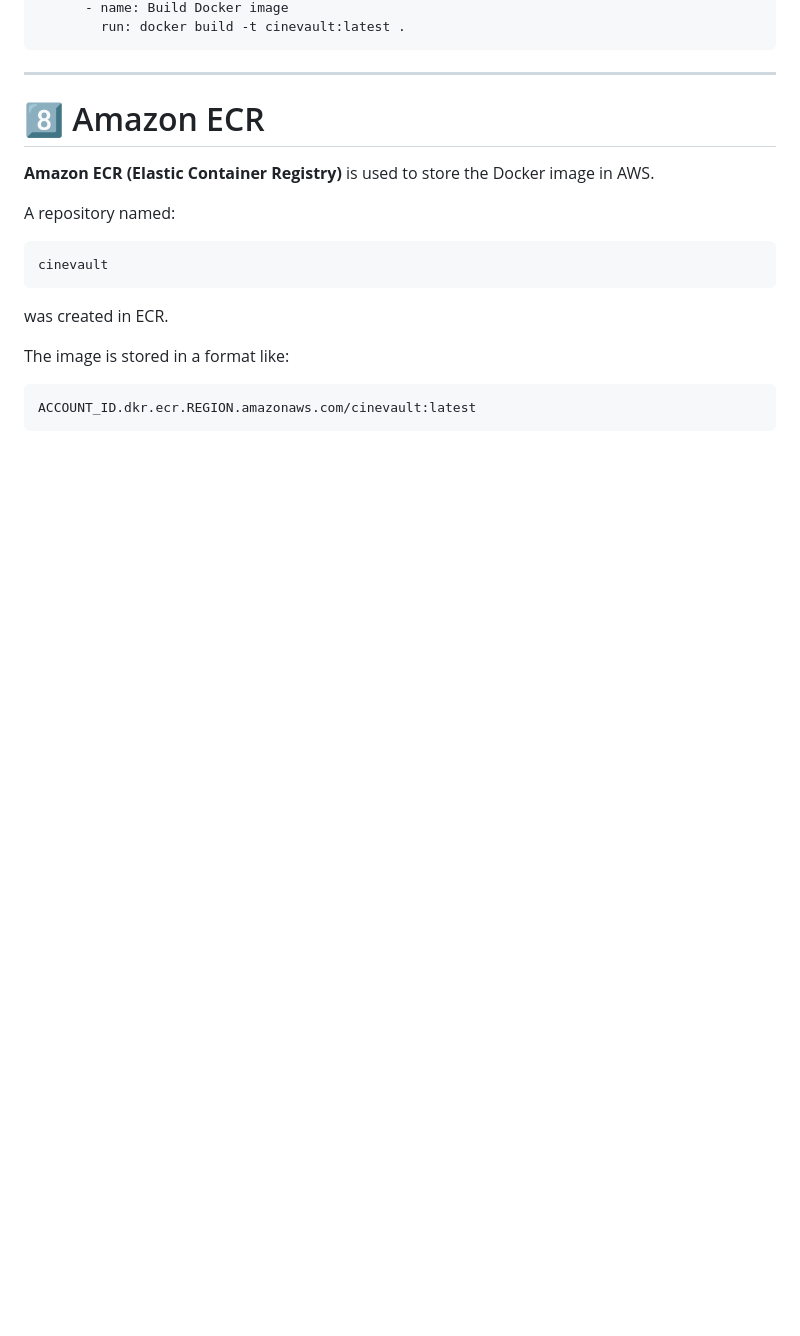
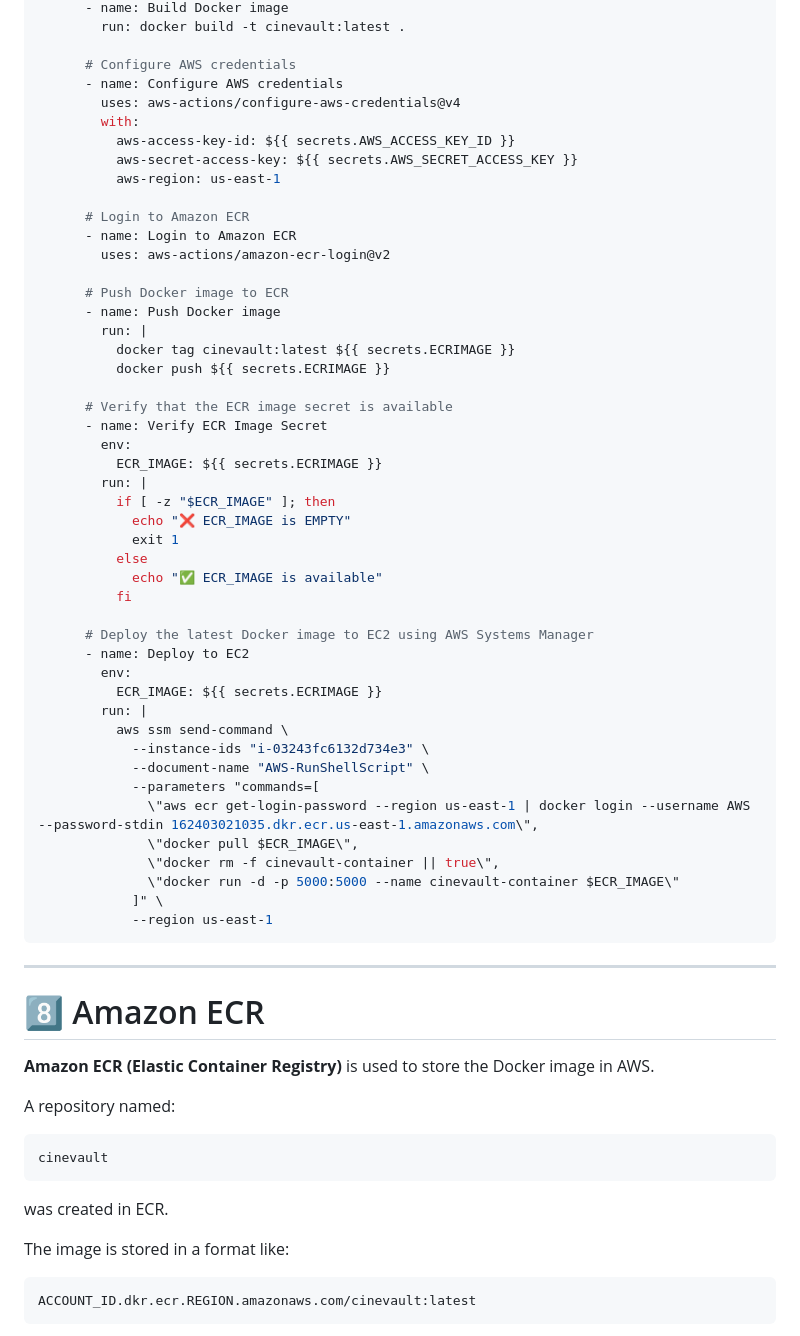
Before and after one commit to nitikarawat82/SimpleGithubActionsProject, a Markdown page: README.md, the part around one of its changes. Drawn GitHub-style; blank space fills up the shorter version.

Commit message:
Revise CI pipeline to CI/CD and enhance AWS steps
Updated the CI pipeline documentation to reflect CI/CD terminology and added steps for AWS integration.

````diff
--- a/README.md
+++ b/README.md
@@ -316,5 +352,51 @@ jobs:
       - name: Build Docker image
         run: docker build -t cinevault:latest .
+
+      # Configure AWS credentials
+      - name: Configure AWS credentials
+        uses: aws-actions/configure-aws-credentials@v4
+        with:
+          aws-access-key-id: ${{ secrets.AWS_ACCESS_KEY_ID }}
+          aws-secret-access-key: ${{ secrets.AWS_SECRET_ACCESS_KEY }}
+          aws-region: us-east-1
+
+      # Login to Amazon ECR
+      - name: Login to Amazon ECR
+        uses: aws-actions/amazon-ecr-login@v2
+
+      # Push Docker image to ECR
+      - name: Push Docker image
+        run: |
+          docker tag cinevault:latest ${{ secrets.ECRIMAGE }}
+          docker push ${{ secrets.ECRIMAGE }}
+
+      # Verify that the ECR image secret is available
+      - name: Verify ECR Image Secret
+        env:
+          ECR_IMAGE: ${{ secrets.ECRIMAGE }}
+        run: |
+          if [ -z "$ECR_IMAGE" ]; then
+            echo "❌ ECR_IMAGE is EMPTY"
+            exit 1
+          else
+            echo "✅ ECR_IMAGE is available"
+          fi
+
+      # Deploy the latest Docker image to EC2 using AWS Systems Manager
+      - name: Deploy to EC2
+        env:
+          ECR_IMAGE: ${{ secrets.ECRIMAGE }}
+        run: |
+          aws ssm send-command \
+            --instance-ids "i-03243fc6132d734e3" \
+            --document-name "AWS-RunShellScript" \
+            --parameters "commands=[
+              \"aws ecr get-login-password --region us-east-1 | docker login --username AWS --password-stdin 162403021035.dkr.ecr.us-east-1.amazonaws.com\",
+              \"docker pull $ECR_IMAGE\",
+              \"docker rm -f cinevault-container || true\",
+              \"docker run -d -p 5000:5000 --name cinevault-container $ECR_IMAGE\"
+            ]" \
+            --region us-east-1
 ```
 
 ---
````
Also changed, not shown: other parts of README.md (+39 -3 lines).
